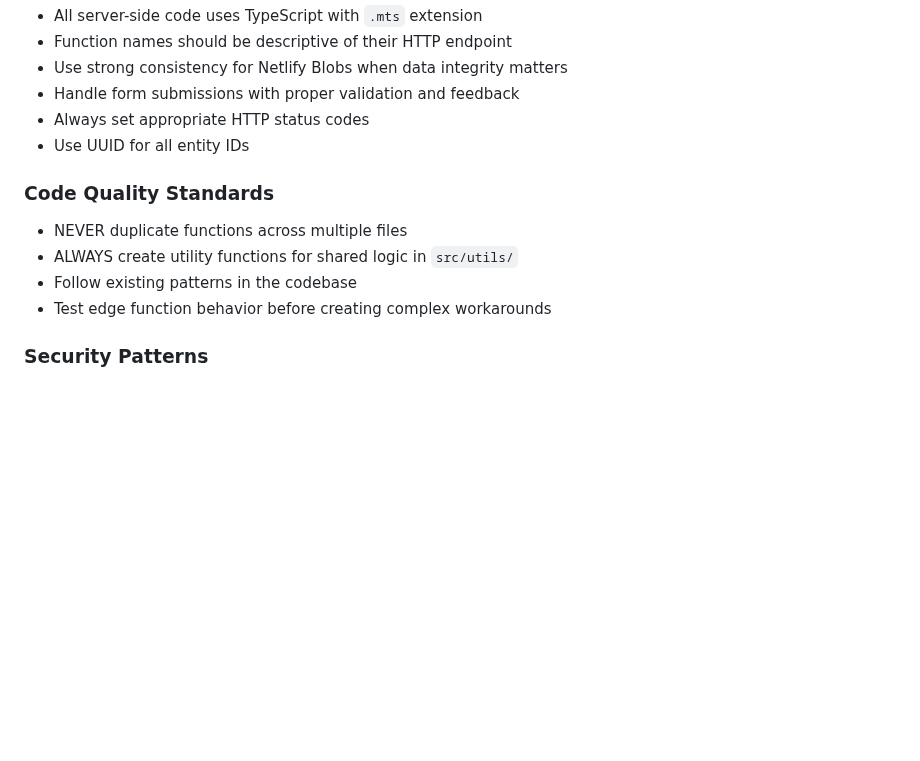
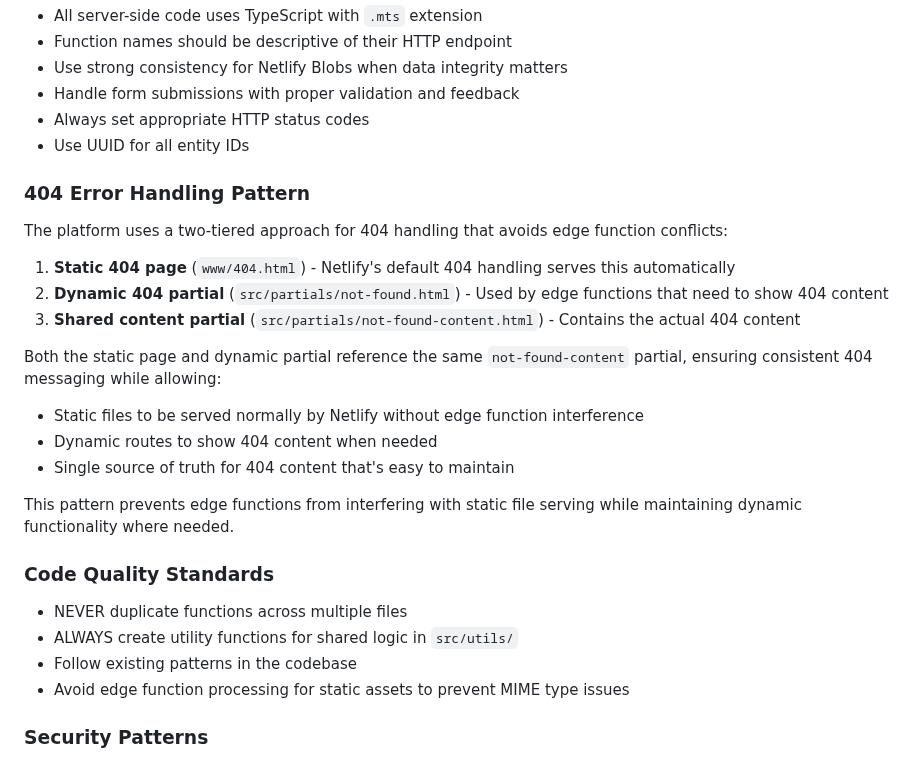
Before and after one commit to seancdavis/blink-demos, a Markdown page: platform/CLAUDE.md, the part around the change. Drawn GitHub-style; blank space fills up the shorter version.

Commit message:
Add 404 behavior to claude

```diff
--- a/platform/CLAUDE.md
+++ b/platform/CLAUDE.md
@@ -129,12 +129,27 @@ type Post = {
 - Always set appropriate HTTP status codes
 - Use UUID for all entity IDs
 
+### 404 Error Handling Pattern
+
+The platform uses a two-tiered approach for 404 handling that avoids edge function conflicts:
+
+1. **Static 404 page** (`www/404.html`) - Netlify's default 404 handling serves this automatically
+2. **Dynamic 404 partial** (`src/partials/not-found.html`) - Used by edge functions that need to show 404 content
+3. **Shared content partial** (`src/partials/not-found-content.html`) - Contains the actual 404 content
+
+Both the static page and dynamic partial reference the same `not-found-content` partial, ensuring consistent 404 messaging while allowing:
+- Static files to be served normally by Netlify without edge function interference
+- Dynamic routes to show 404 content when needed
+- Single source of truth for 404 content that's easy to maintain
+
+This pattern prevents edge functions from interfering with static file serving while maintaining dynamic functionality where needed.
+
 ### Code Quality Standards
 
 - NEVER duplicate functions across multiple files
 - ALWAYS create utility functions for shared logic in `src/utils/`
 - Follow existing patterns in the codebase
-- Test edge function behavior before creating complex workarounds
+- Avoid edge function processing for static assets to prevent MIME type issues
 
 ### Security Patterns
 
```
